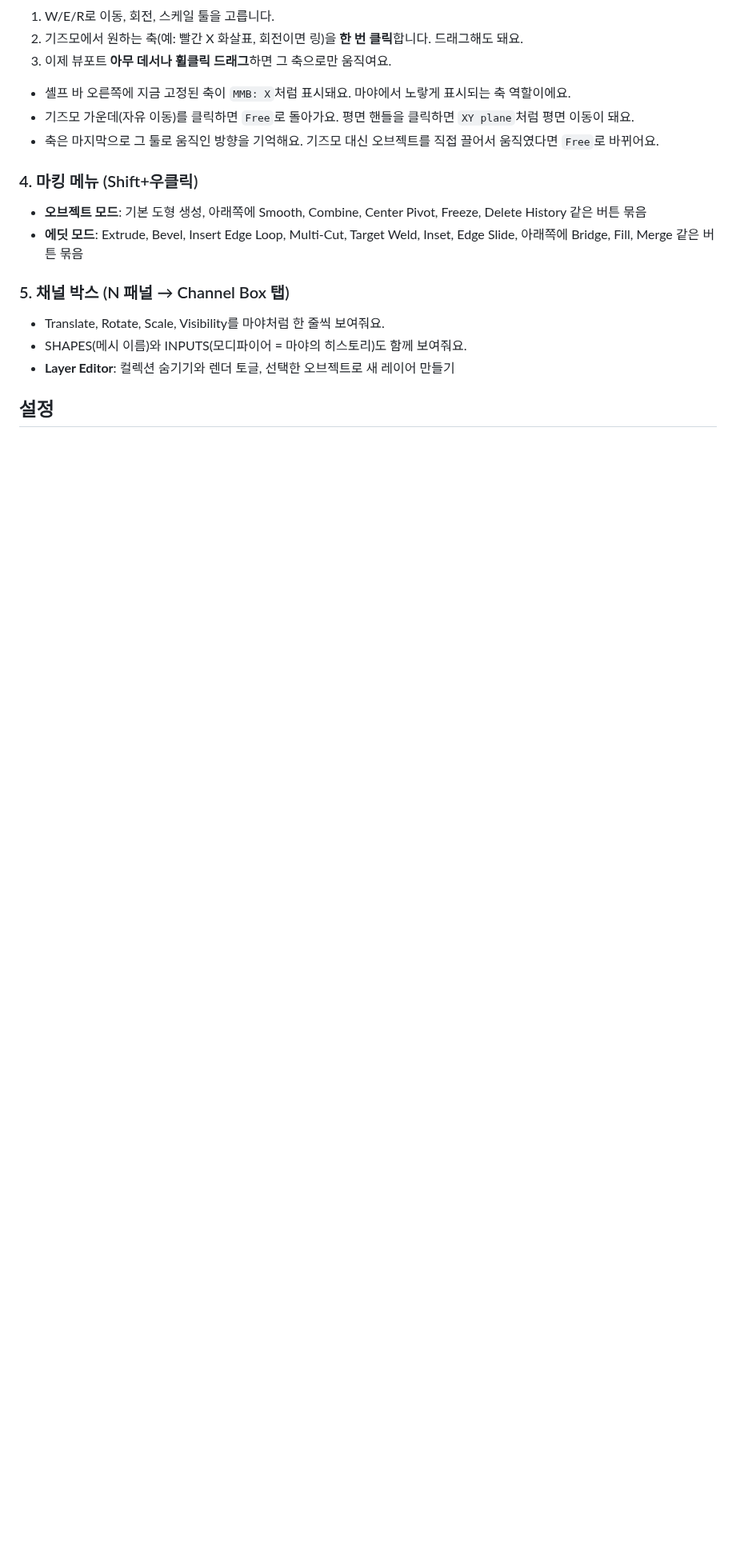
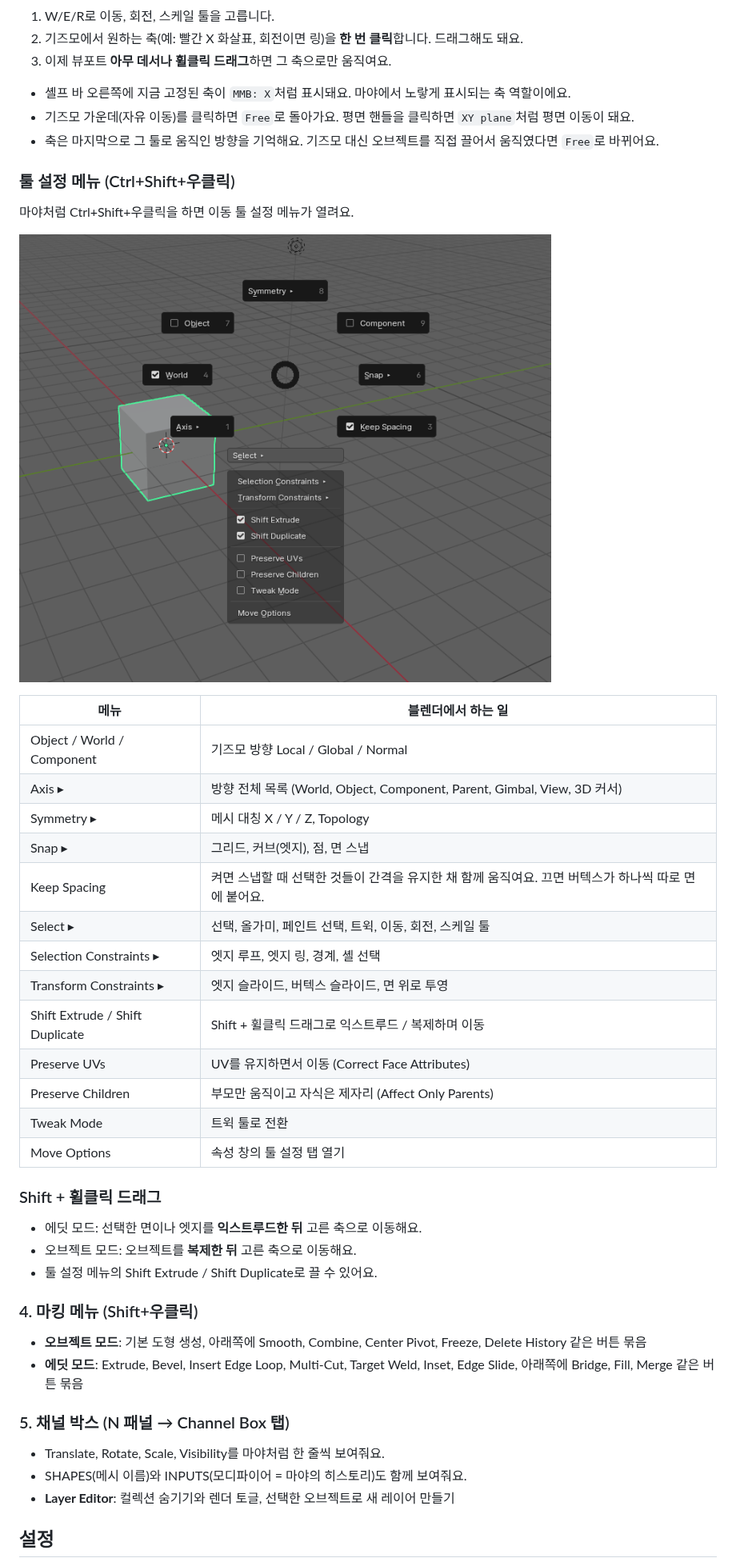
Before and after one commit to 9amechoung/BlanderToMaya, a Markdown page: README.md, the part around one of its changes. Shown at 80% size. Drawn GitHub-style; pictures changed too: docs/screenshot_tool_menu.png (added); blank space fills up the shorter version.

```diff
--- a/README.md
+++ b/README.md
@@ -151,6 +151,32 @@
 - 기즈모 가운데(자유 이동)를 클릭하면 `Free`로 돌아가요. 평면 핸들을 클릭하면 `XY plane`처럼 평면 이동이 돼요.
 - 축은 마지막으로 그 툴로 움직인 방향을 기억해요. 기즈모 대신 오브젝트를 직접 끌어서 움직였다면 `Free`로 바뀌어요.
 
+### 툴 설정 메뉴 (Ctrl+Shift+우클릭)
+마야처럼 Ctrl+Shift+우클릭을 하면 이동 툴 설정 메뉴가 열려요.
+
+![툴 설정 메뉴](docs/screenshot_tool_menu.png)
+
+| 메뉴 | 블렌더에서 하는 일 |
+|---|---|
+| Object / World / Component | 기즈모 방향 Local / Global / Normal |
+| Axis ▸ | 방향 전체 목록 (World, Object, Component, Parent, Gimbal, View, 3D 커서) |
+| Symmetry ▸ | 메시 대칭 X / Y / Z, Topology |
+| Snap ▸ | 그리드, 커브(엣지), 점, 면 스냅 |
+| Keep Spacing | 켜면 스냅할 때 선택한 것들이 간격을 유지한 채 함께 움직여요. 끄면 버텍스가 하나씩 따로 면에 붙어요. |
+| Select ▸ | 선택, 올가미, 페인트 선택, 트윅, 이동, 회전, 스케일 툴 |
+| Selection Constraints ▸ | 엣지 루프, 엣지 링, 경계, 셸 선택 |
+| Transform Constraints ▸ | 엣지 슬라이드, 버텍스 슬라이드, 면 위로 투영 |
+| Shift Extrude / Shift Duplicate | Shift + 휠클릭 드래그로 익스트루드 / 복제하며 이동 |
+| Preserve UVs | UV를 유지하면서 이동 (Correct Face Attributes) |
+| Preserve Children | 부모만 움직이고 자식은 제자리 (Affect Only Parents) |
+| Tweak Mode | 트윅 툴로 전환 |
+| Move Options | 속성 창의 툴 설정 탭 열기 |
+
+### Shift + 휠클릭 드래그
+- 에딧 모드: 선택한 면이나 엣지를 **익스트루드한 뒤** 고른 축으로 이동해요.
+- 오브젝트 모드: 오브젝트를 **복제한 뒤** 고른 축으로 이동해요.
+- 툴 설정 메뉴의 Shift Extrude / Shift Duplicate로 끌 수 있어요.
+
 ### 4. 마킹 메뉴 (Shift+우클릭)
 - **오브젝트 모드**: 기본 도형 생성, 아래쪽에 Smooth, Combine, Center Pivot, Freeze, Delete History 같은 버튼 묶음
 - **에딧 모드**: Extrude, Bevel, Insert Edge Loop, Multi-Cut, Target Weld, Inset, Edge Slide, 아래쪽에 Bridge, Fill, Merge 같은 버튼 묶음
```
Also changed, not shown: other parts of README.md (+2 -2 lines), CHANGELOG.md (+8 -0 lines), 7 other files.
